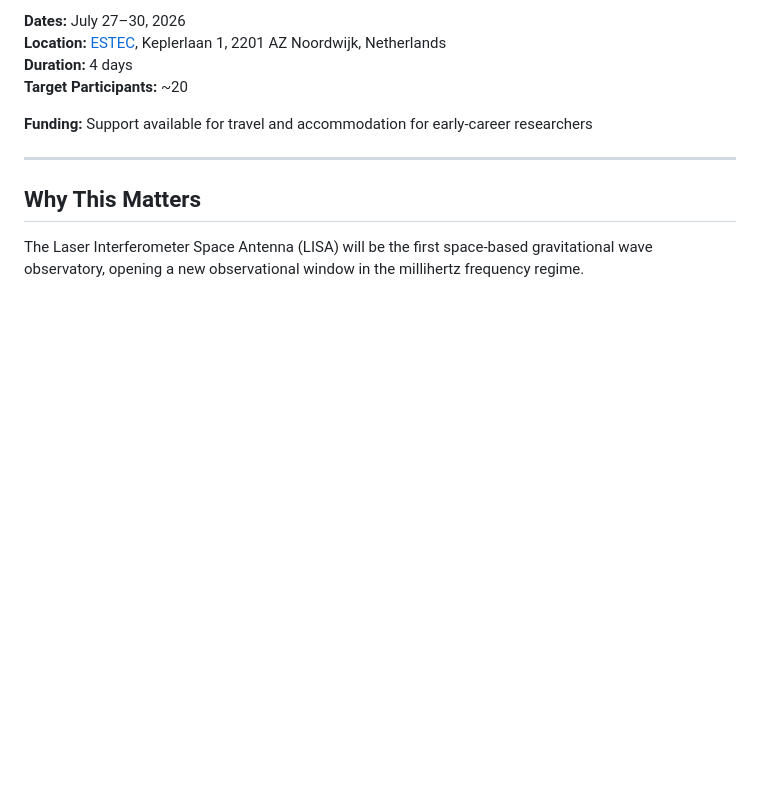
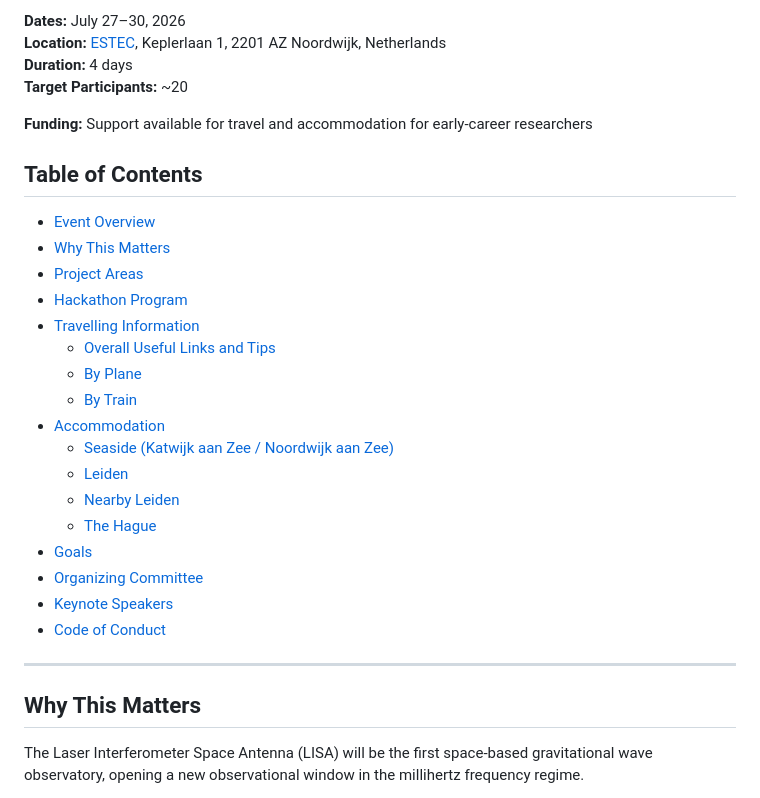
Before and after one commit to lorenzsp/LISAI, a Markdown page: README.md, the part around the change. Drawn GitHub-style; blank space fills up the shorter version.

Commit message:
table of contents

```diff
--- a/README.md
+++ b/README.md
@@ -17,6 +17,25 @@ Key challenges include:
 
 **Funding:** Support available for travel and accommodation for early-career researchers
 
+## Table of Contents
+
+- [Event Overview](#event-overview)
+- [Why This Matters](#why-this-matters)
+- [Project Areas](#project-areas)
+- [Hackathon Program](#hackathon-program)
+- [Travelling Information](#travelling-information)
+  - [Overall Useful Links and Tips](#overall-useful-links-and-tips)
+  - [By Plane](#by-plane)
+  - [By Train](#by-train)
+- [Accommodation](#accommodation)
+  - [Seaside (Katwijk aan Zee / Noordwijk aan Zee)](#seaside-katwijk-aan-zee--noordwijk-aan-zee)
+  - [Leiden](#leiden)
+  - [Nearby Leiden](#nearby-leiden)
+  - [The Hague](#the-hague)
+- [Goals](#goals)
+- [Organizing Committee](#organizing-committee)
+- [Keynote Speakers](#keynote-speakers)
+- [Code of Conduct](#code-of-conduct)
 
 ---
 
```
